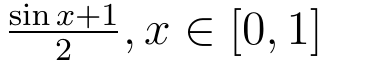
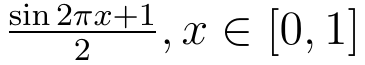
Before and after one commit to karitra/jannet, a LaTeX figure (assets/func.tex): the whole page. Compiled offline with pdfLaTeX.

```diff
--- a/assets/func.tex
+++ b/assets/func.tex
@@ -1,5 +1,5 @@
 \documentclass[12pt,border=1px]{standalone}
 \usepackage{varwidth}
 \begin{document}
-$ {{\sin x + 1} \over 2}, x \in [0,1] $
+$ {{\sin 2\pi x + 1} \over 2}, x \in [0,1] $
 \end{document}
```
Also changed, not shown: README.md, assets/func.png, assets/sample.png, 2 other files.
